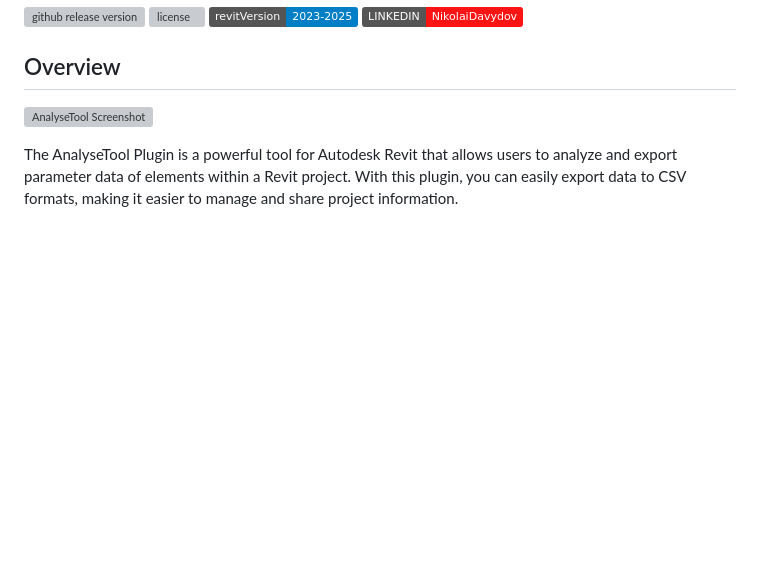
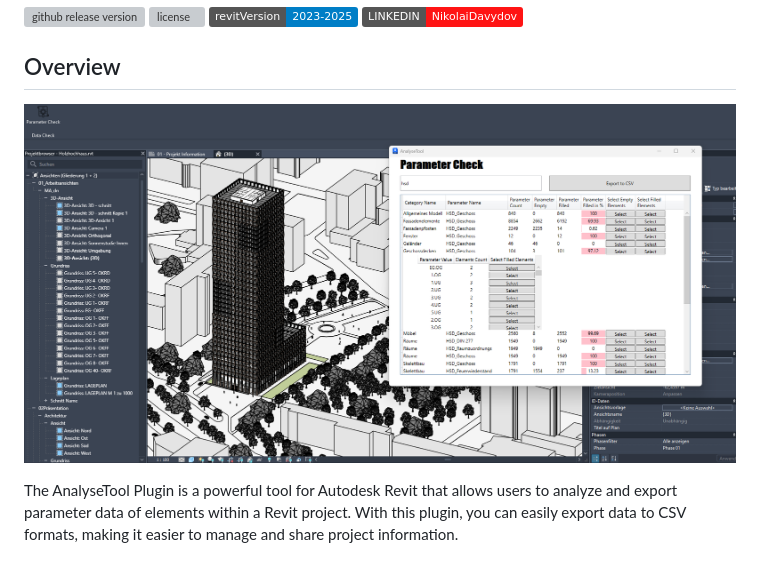
Before and after one commit to Nikola1Davydov/AnalyzeTool, a Markdown page: README.md, the part around the change. Drawn GitHub-style; pictures changed too: img/Overview_2.png (added); badges without logos; blank space fills up the shorter version; grey boxes are pictures that could not be loaded.

```diff
--- a/README.md
+++ b/README.md
@@ -4,8 +4,7 @@
 
 ## Overview
 
-![AnalyseTool Screenshot](![image](https://github.com/user-attachments/assets/4795f772-9460-4fc5-8ff5-066b62a83d93)
-)
+![AnalyseTool Screenshot](img/Overview_2.png)
 
 The AnalyseTool Plugin is a powerful tool for Autodesk Revit that allows users to analyze and export parameter data of elements within a Revit project. With this plugin, you can easily export data to CSV formats, making it easier to manage and share project information.
 ## ⚙️ Installation
```
